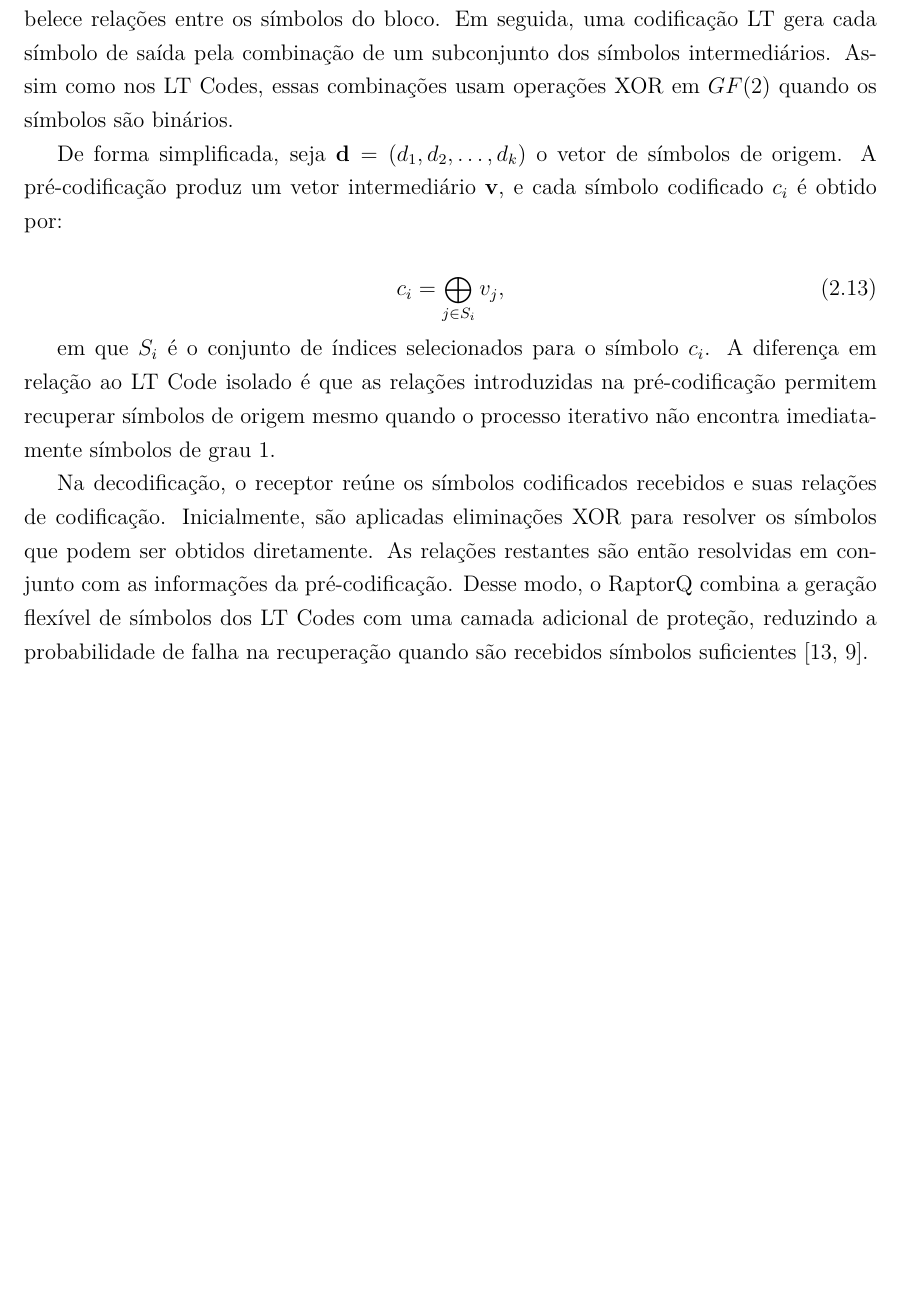
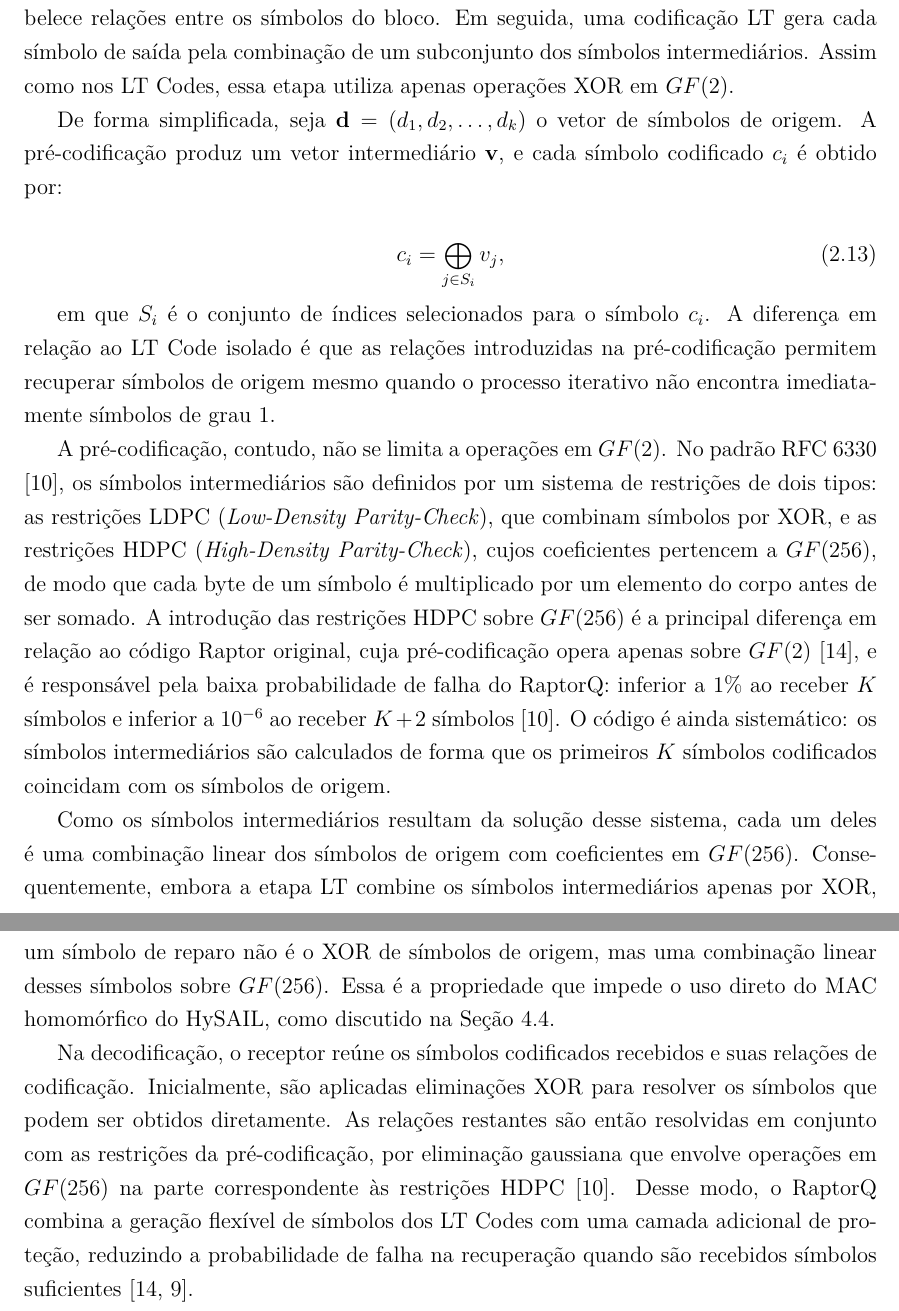
Before and after one commit to uventura/hybolt, a LaTeX thesis (doc/thesis/monografia.tex, which reads doc/thesis/tex/2_Fundamentacao_Teorica_e_Trabalhos_Relacionados.tex): part of page 21 of 43 before the commit and two parts of pages 21 and 22 of 45 after it, the two joined at a grey line, cut so that both start at the same text, the shorter picture padded with empty space. Compiled offline with pdfLaTeX; a missing font is replaced by an installed copy or a similar font.

Commit message:
Describing GF(256) in the RaptorQ background
Chapter 2 presented RaptorQ as XOR-only over GF(2), which contradicted
chapter 4's argument that its repair symbols break Hy-SAIL's homomorphic
MAC. The finite field section now introduces GF(2^8) with the RFC 6330
polynomial and a worked product. The RaptorQ subsection explains the
LDPC (GF(2)) and HDPC (GF(256)) precode constraints, the systematic
property and GF(256) Gaussian elimination in decoding, and concludes that
repair symbols are GF(256) combinations of source symbols. The XOR-only
example is now marked as a simplification.

Co-Authored-By: Claude Opus 5.5 <noreply@anthropic.com>

```diff
--- a/doc/thesis/tex/2_Fundamentacao_Teorica_e_Trabalhos_Relacionados.tex
+++ b/doc/thesis/tex/2_Fundamentacao_Teorica_e_Trabalhos_Relacionados.tex
@@ -136,7 +138,7 @@ Pelo código interno, $c_1$ e $c_3$ fornecem diretamente $d_1$ e $a_1$, e $c_2 \
 \subsection{RaptorQ Codes}
 Os \textbf{RaptorQ Codes} \cite{shokrollahi2006raptor,WOS:000381844400033} são códigos \emph{fountain} que, assim como os Online Codes, combinam uma etapa de pré-codificação com uma codificação LT. Sua adoção no HySAIL, em substituição aos Online Codes, constitui o objeto deste trabalho. Assim como nos demais códigos \emph{fountain}, o receptor não precisa obter símbolos específicos, bastando receber uma quantidade suficiente de símbolos codificados para reconstruir os dados originais, o que torna o código adequado a cenários com perdas, como a transmissão em redes não confiáveis e o armazenamento distribuído.
 
-O processo de codificação é composto por duas etapas. Primeiro, os $k$ símbolos de origem são submetidos a uma pré-codificação, que acrescenta símbolos de reparo e estabelece relações entre os símbolos do bloco. Em seguida, uma codificação LT gera cada símbolo de saída pela combinação de um subconjunto dos símbolos intermediários. Assim como nos LT Codes, essas combinações usam operações XOR em $GF(2)$ quando os símbolos são binários.
+O processo de codificação é composto por duas etapas. Primeiro, os $k$ símbolos de origem são submetidos a uma pré-codificação, que acrescenta símbolos de reparo e estabelece relações entre os símbolos do bloco. Em seguida, uma codificação LT gera cada símbolo de saída pela combinação de um subconjunto dos símbolos intermediários. Assim como nos LT Codes, essa etapa utiliza apenas operações XOR em $GF(2)$.
 
 De forma simplificada, seja $\mathbf{d} = (d_1, d_2, \ldots, d_k)$ o vetor de símbolos de origem. A pré-codificação produz um vetor intermediário $\mathbf{v}$, e cada símbolo codificado $c_i$ é obtido por:
 
@@ -146,7 +148,11 @@ c_i = \bigoplus_{j \in S_i} v_j,
 
 em que $S_i$ é o conjunto de índices selecionados para o símbolo $c_i$. A diferença em relação ao LT Code isolado é que as relações introduzidas na pré-codificação permitem recuperar símbolos de origem mesmo quando o processo iterativo não encontra imediatamente símbolos de grau 1.
 
-Na decodificação, o receptor reúne os símbolos codificados recebidos e suas relações de codificação. Inicialmente, são aplicadas eliminações XOR para resolver os símbolos que podem ser obtidos diretamente. As relações restantes são então resolvidas em conjunto com as informações da pré-codificação. Desse modo, o RaptorQ combina a geração flexível de símbolos dos LT Codes com uma camada adicional de proteção, reduzindo a probabilidade de falha na recuperação quando são recebidos símbolos suficientes \cite{shokrollahi2006raptor,WOS:000381844400033}.
+A pré-codificação, contudo, não se limita a operações em $GF(2)$. No padrão RFC~6330 \cite{luby2011rfc6330}, os símbolos intermediários são definidos por um sistema de restrições de dois tipos: as restrições LDPC (\emph{Low-Density Parity-Check}), que combinam símbolos por XOR, e as restrições HDPC (\emph{High-Density Parity-Check}), cujos coeficientes pertencem a $GF(256)$, de modo que cada byte de um símbolo é multiplicado por um elemento do corpo antes de ser somado. A introdução das restrições HDPC sobre $GF(256)$ é a principal diferença em relação ao código Raptor original, cuja pré-codificação opera apenas sobre $GF(2)$ \cite{shokrollahi2006raptor}, e é responsável pela baixa probabilidade de falha do RaptorQ: inferior a 1\% ao receber $K$ símbolos e inferior a $10^{-6}$ ao receber $K + 2$ símbolos \cite{luby2011rfc6330}. O código é ainda sistemático: os símbolos intermediários são calculados de forma que os primeiros $K$ símbolos codificados coincidam com os símbolos de origem.
+
+Como os símbolos intermediários resultam da solução desse sistema, cada um deles é uma combinação linear dos símbolos de origem com coeficientes em $GF(256)$. Consequentemente, embora a etapa LT combine os símbolos intermediários apenas por XOR, um símbolo de reparo não é o XOR de símbolos de origem, mas uma combinação linear desses símbolos sobre $GF(256)$. Essa é a propriedade que impede o uso direto do \acrshort{MAC} homomórfico do HySAIL, como discutido na Seção~\ref{sec:impacto_mac}.
+
+Na decodificação, o receptor reúne os símbolos codificados recebidos e suas relações de codificação. Inicialmente, são aplicadas eliminações XOR para resolver os símbolos que podem ser obtidos diretamente. As relações restantes são então resolvidas em conjunto com as restrições da pré-codificação, por eliminação gaussiana que envolve operações em $GF(256)$ na parte correspondente às restrições HDPC \cite{luby2011rfc6330}. Desse modo, o RaptorQ combina a geração flexível de símbolos dos LT Codes com uma camada adicional de proteção, reduzindo a probabilidade de falha na recuperação quando são recebidos símbolos suficientes \cite{shokrollahi2006raptor,WOS:000381844400033}.
 
 Essa camada adicional resulta em um \emph{overhead} de recepção reduzido, permitindo recuperar o bloco mesmo após perdas sem exigir a retransmissão de símbolos específicos. Em contrapartida, a pré-codificação e a resolução das relações remanescentes aumentam a complexidade de decodificação em comparação com os LT Codes \cite{WOS:000381844400033}.
 
```
Also changed, not shown: doc/thesis/tex/2_Fundamentacao_Teorica_e_Trabalhos_Relacionados.tex (6 more changed lines).
